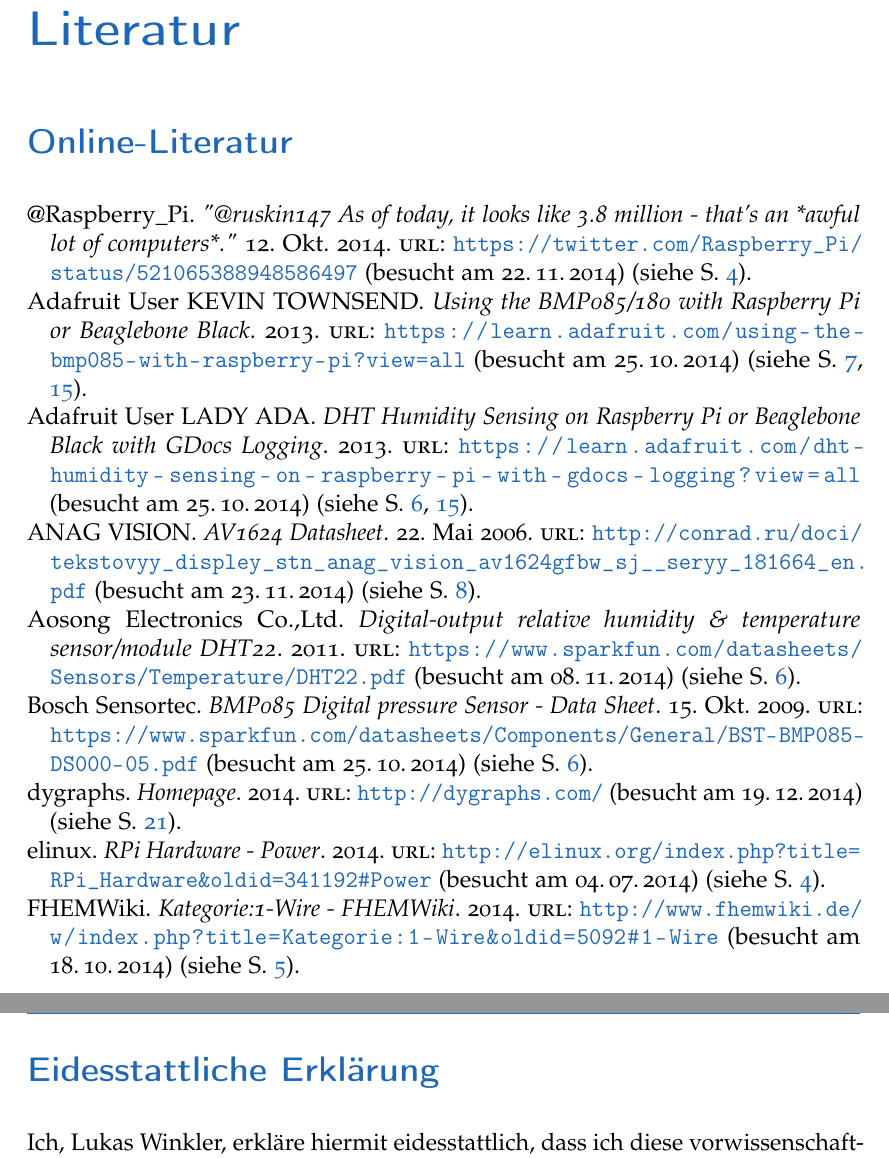
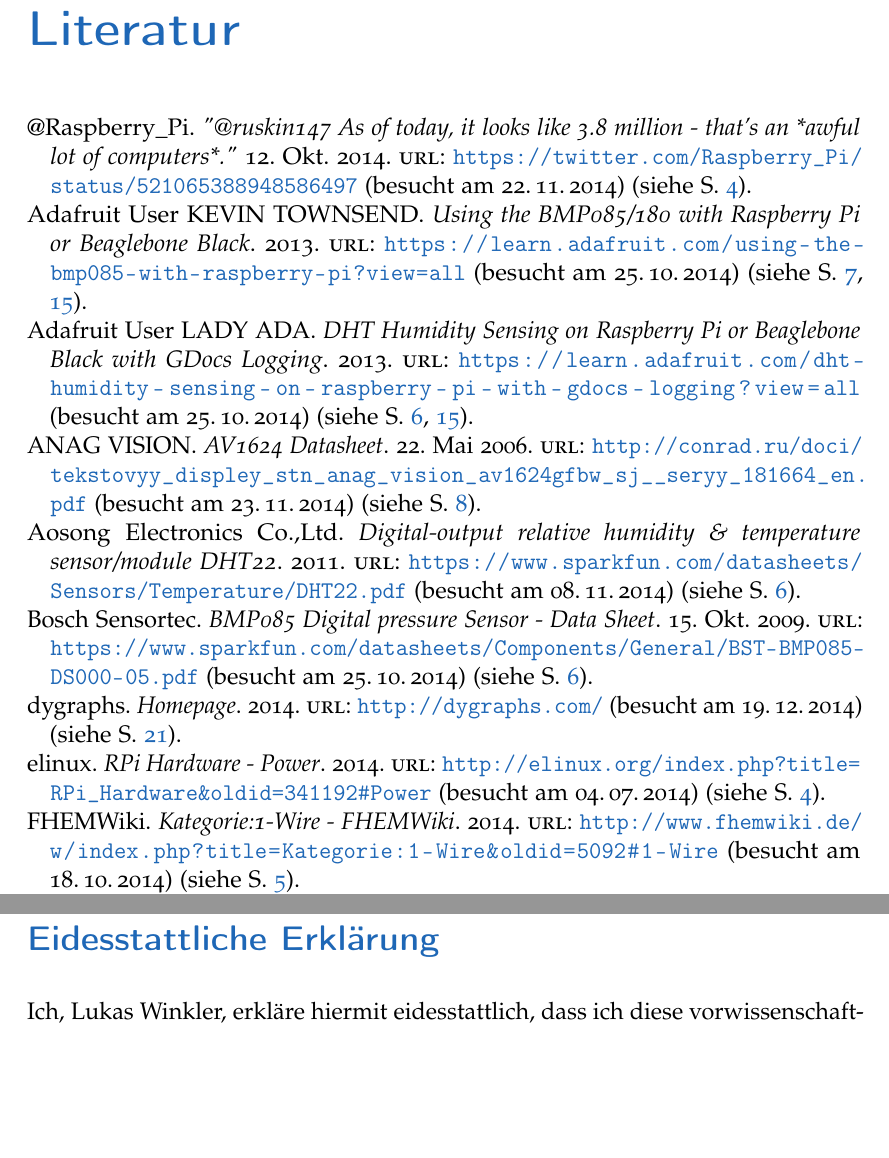
Before and after one commit to Findus23/VWA, a LaTeX thesis (main.tex): two parts of pages 47 and 57 of 57, joined at a grey line, cut so that both start at the same text, the shorter picture padded with empty space. Compiled offline with pdfLaTeX; an older LaTeX class or package is replaced by its successor.

Commit message:
Verbesserungen von Professor * kein Header auf letzter Seite * nur ein Literaturverzeichnis

```diff
--- a/main.tex
+++ b/main.tex
@@ -323,10 +323,7 @@
 %\addpart*{Anhang}             %% adding Appendix to tableofcontents
 \include{weitere_informationen}
 \include{praesentationen}
-\printbibheading
-\printbibliography[type=book,heading=subbibliography,title={Literatur}]
-\printbibliography[type=online,heading=subbibliography,title={Online-Literatur}]
-\printbibliography[nottype=online,nottype=book,heading=subbibliography,title={sonstige Literatur}]
+\printbibliography
 
 \listoffigures
 %\listoftables
@@ -337,6 +334,8 @@
 
 
 \newpage
+\thispagestyle{empty}
+
 \section*{Eidesstattliche Erklärung}
 Ich, \myauthor, erkläre hiermit eidesstattlich, dass ich diese
 vorwissenschaftliche Arbeit selbständig und ohne Hilfe Dritter
```
